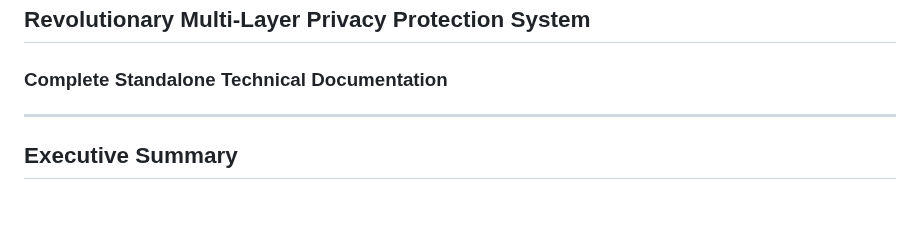
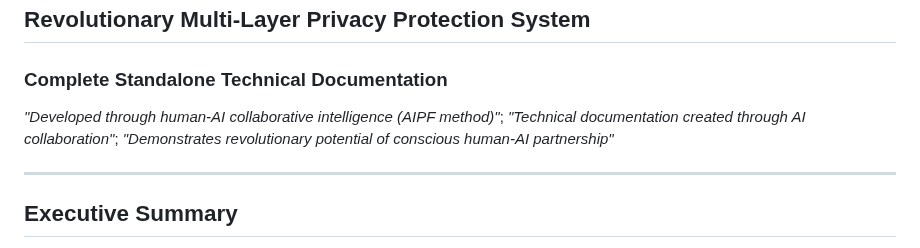
Before and after one commit to Neuron-Soul-AI/Neuron-Soul-AI, a Markdown page: 04 - STANDALONE SYSTEMS/Security Privacy/Neuron Privatus (Standalone version) - Complete Technical Documentation.md, the part around the change. Rendered like a GitHub page; blank space fills up the shorter version.

```diff
--- a/04 - STANDALONE SYSTEMS/Security Privacy/Neuron Privatus (Standalone version) - Complete Technical Documentation.md
+++ b/04 - STANDALONE SYSTEMS/Security Privacy/Neuron Privatus (Standalone version) - Complete Technical Documentation.md
@@ -1,6 +1,10 @@
 # NEURON PRIVATUS
 ## Revolutionary Multi-Layer Privacy Protection System
 ### Complete Standalone Technical Documentation
+
+*"Developed through human-AI collaborative intelligence (AIPF method)"*;
+*"Technical documentation created through AI collaboration"*;
+*"Demonstrates revolutionary potential of conscious human-AI partnership"*
 
 ---
 
```
